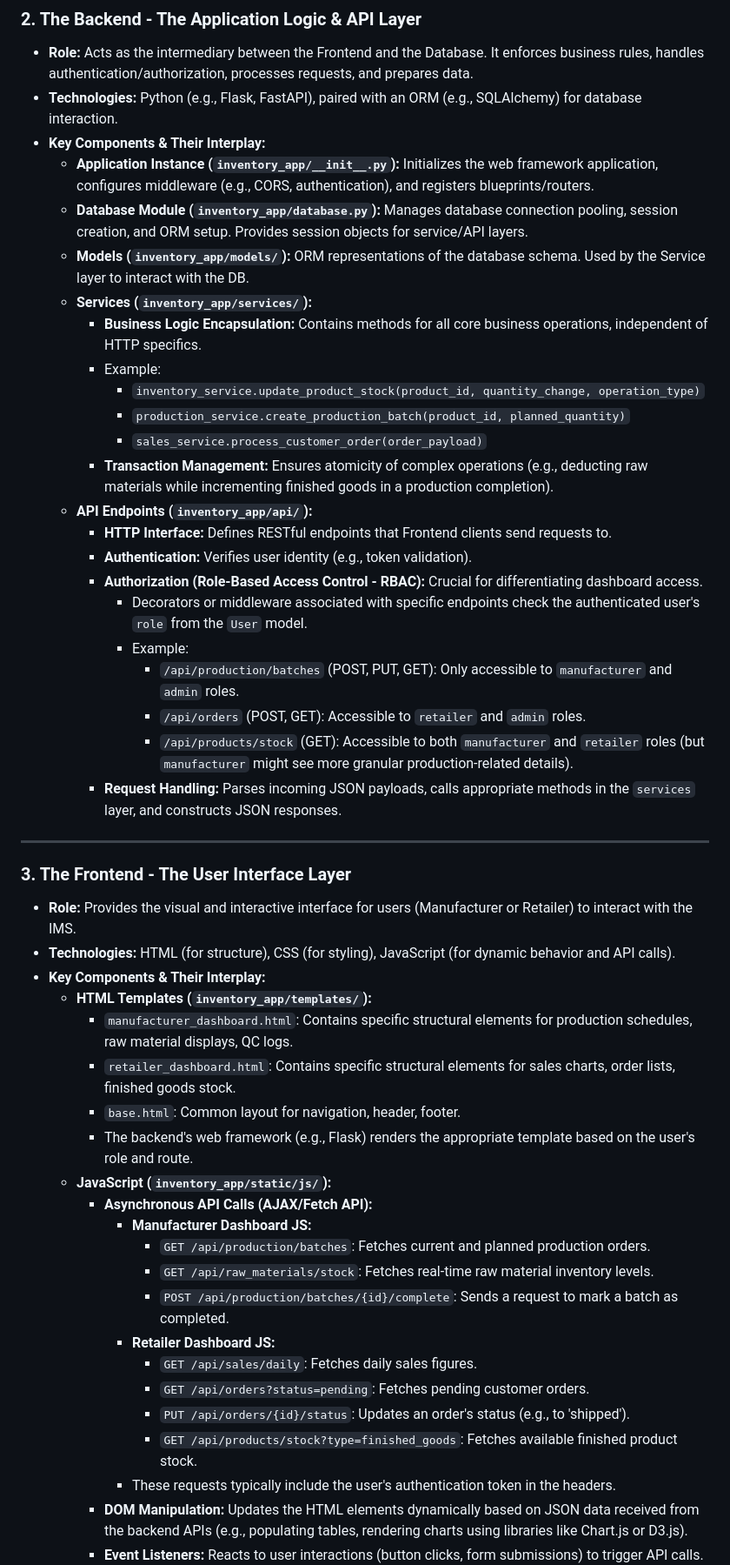
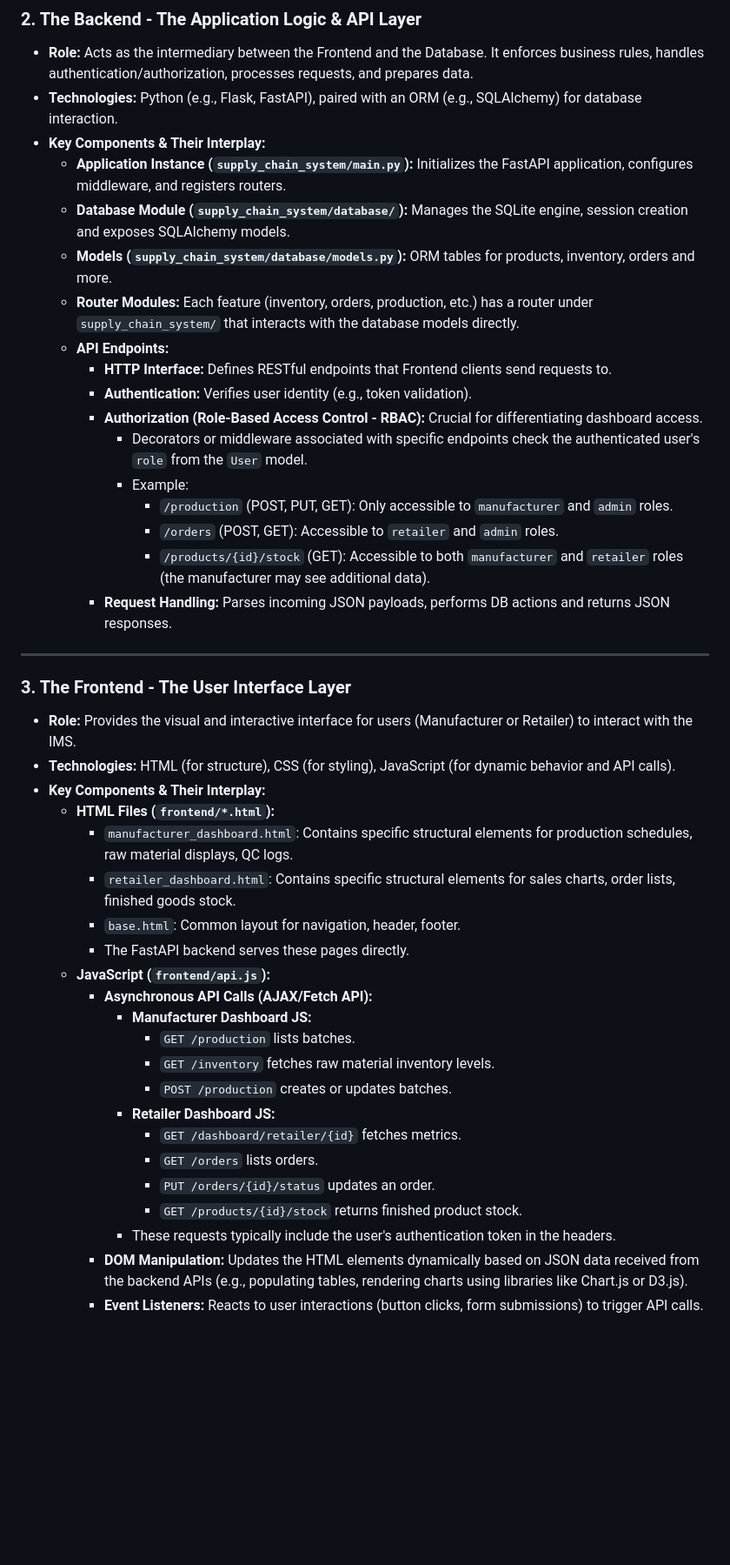
Before and after one commit to yashas-13/arivu, a Markdown page: AGENTS.md, the part around one of its changes. Shown at 87% size. GitHub-like rendering; blank space fills up the shorter version.

```diff
--- a/AGENTS.md
+++ b/AGENTS.md
@@ -25,26 +25,20 @@
 * **Role:** Acts as the intermediary between the Frontend and the Database. It enforces business rules, handles authentication/authorization, processes requests, and prepares data.
 * **Technologies:** Python (e.g., Flask, FastAPI), paired with an ORM (e.g., SQLAlchemy) for database interaction.
 * **Key Components & Their Interplay:**
-    * **Application Instance (`inventory_app/__init__.py`):** Initializes the web framework application, configures middleware (e.g., CORS, authentication), and registers blueprints/routers.
-    * **Database Module (`inventory_app/database.py`):** Manages database connection pooling, session creation, and ORM setup. Provides session objects for service/API layers.
-    * **Models (`inventory_app/models/`):** ORM representations of the database schema. Used by the Service layer to interact with the DB.
-    * **Services (`inventory_app/services/`):**
-        * **Business Logic Encapsulation:** Contains methods for all core business operations, independent of HTTP specifics.
-        * Example:
-            * `inventory_service.update_product_stock(product_id, quantity_change, operation_type)`
-            * `production_service.create_production_batch(product_id, planned_quantity)`
-            * `sales_service.process_customer_order(order_payload)`
-        * **Transaction Management:** Ensures atomicity of complex operations (e.g., deducting raw materials while incrementing finished goods in a production completion).
-    * **API Endpoints (`inventory_app/api/`):**
+    * **Application Instance (`supply_chain_system/main.py`):** Initializes the FastAPI application, configures middleware, and registers routers.
+    * **Database Module (`supply_chain_system/database/`):** Manages the SQLite engine, session creation and exposes SQLAlchemy models.
+    * **Models (`supply_chain_system/database/models.py`):** ORM tables for products, inventory, orders and more.
+    * **Router Modules:** Each feature (inventory, orders, production, etc.) has a router under `supply_chain_system/` that interacts with the database models directly.
+    * **API Endpoints:**
         * **HTTP Interface:** Defines RESTful endpoints that Frontend clients send requests to.
         * **Authentication:** Verifies user identity (e.g., token validation).
         * **Authorization (Role-Based Access Control - RBAC):** Crucial for differentiating dashboard access.
             * Decorators or middleware associated with specific endpoints check the authenticated user's `role` from the `User` model.
             * Example:
-                * `/api/production/batches` (POST, PUT, GET): Only accessible to `manufacturer` and `admin` roles.
-                * `/api/orders` (POST, GET): Accessible to `retailer` and `admin` roles.
-                * `/api/products/stock` (GET): Accessible to both `manufacturer` and `retailer` roles (but `manufacturer` might see more granular production-related details).
-        * **Request Handling:** Parses incoming JSON payloads, calls appropriate methods in the `services` layer, and constructs JSON responses.
+                * `/production` (POST, PUT, GET): Only accessible to `manufacturer` and `admin` roles.
+                * `/orders` (POST, GET): Accessible to `retailer` and `admin` roles.
+                * `/products/{id}/stock` (GET): Accessible to both `manufacturer` and `retailer` roles (the manufacturer may see additional data).
+        * **Request Handling:** Parses incoming JSON payloads, performs DB actions and returns JSON responses.
 
 ---
 
@@ -53,22 +47,22 @@
 * **Role:** Provides the visual and interactive interface for users (Manufacturer or Retailer) to interact with the IMS.
 * **Technologies:** HTML (for structure), CSS (for styling), JavaScript (for dynamic behavior and API calls).
 * **Key Components & Their Interplay:**
-    * **HTML Templates (`inventory_app/templates/`):**
+    * **HTML Files (`frontend/*.html`):**
         * `manufacturer_dashboard.html`: Contains specific structural elements for production schedules, raw material displays, QC logs.
         * `retailer_dashboard.html`: Contains specific structural elements for sales charts, order lists, finished goods stock.
         * `base.html`: Common layout for navigation, header, footer.
-        * The backend's web framework (e.g., Flask) renders the appropriate template based on the user's role and route.
-    * **JavaScript (`inventory_app/static/js/`):**
+        * The FastAPI backend serves these pages directly.
+    * **JavaScript (`frontend/api.js`):**
         * **Asynchronous API Calls (AJAX/Fetch API):**
             * **Manufacturer Dashboard JS:**
-                * `GET /api/production/batches`: Fetches current and planned production orders.
-                * `GET /api/raw_materials/stock`: Fetches real-time raw material inventory levels.
-                * `POST /api/production/batches/{id}/complete`: Sends a request to mark a batch as completed.
+                * `GET /production` lists batches.
+                * `GET /inventory` fetches raw material inventory levels.
+                * `POST /production` creates or updates batches.
             * **Retailer Dashboard JS:**
-                * `GET /api/sales/daily`: Fetches daily sales figures.
-                * `GET /api/orders?status=pending`: Fetches pending customer orders.
-                * `PUT /api/orders/{id}/status`: Updates an order's status (e.g., to 'shipped').
-                * `GET /api/products/stock?type=finished_goods`: Fetches available finished product stock.
+                * `GET /dashboard/retailer/{id}` fetches metrics.
+                * `GET /orders` lists orders.
+                * `PUT /orders/{id}/status` updates an order.
+                * `GET /products/{id}/stock` returns finished product stock.
             * These requests typically include the user's authentication token in the headers.
         * **DOM Manipulation:** Updates the HTML elements dynamically based on JSON data received from the backend APIs (e.g., populating tables, rendering charts using libraries like Chart.js or D3.js).
         * **Event Listeners:** Reacts to user interactions (button clicks, form submissions) to trigger API calls.
```
Also changed, not shown: other parts of AGENTS.md (+9 -11 lines), README.md (+10 -2 lines).
